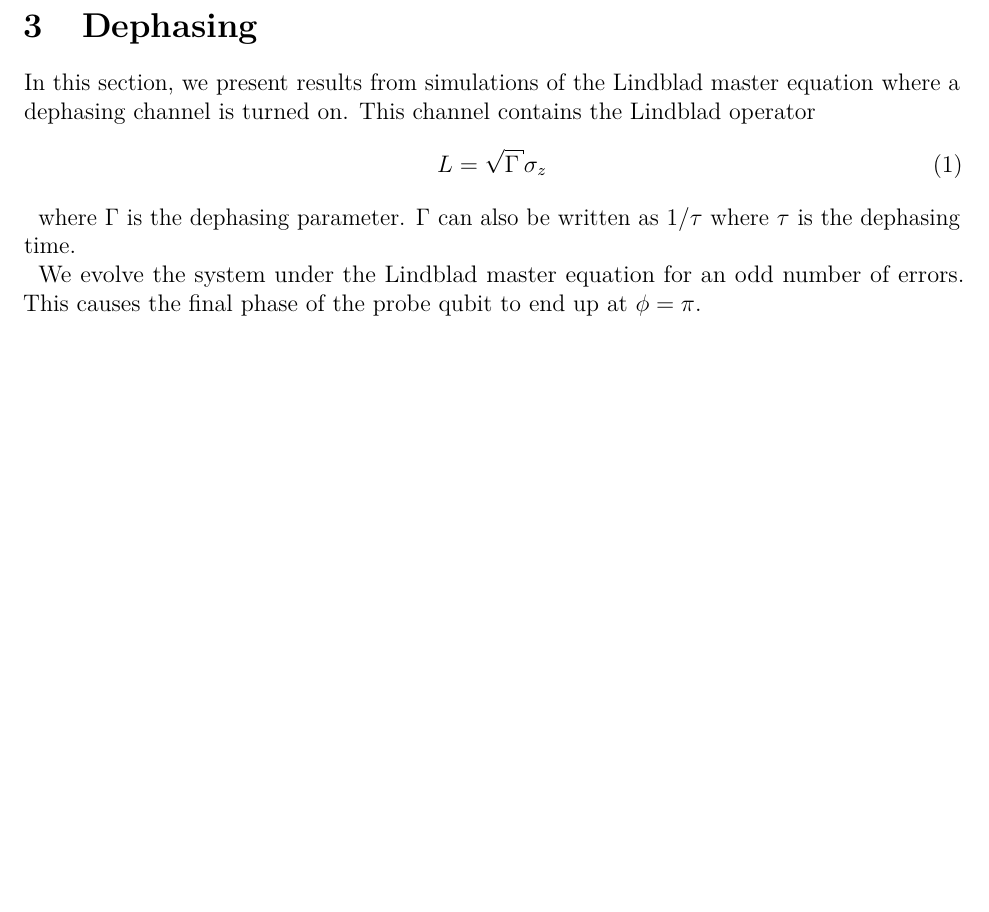
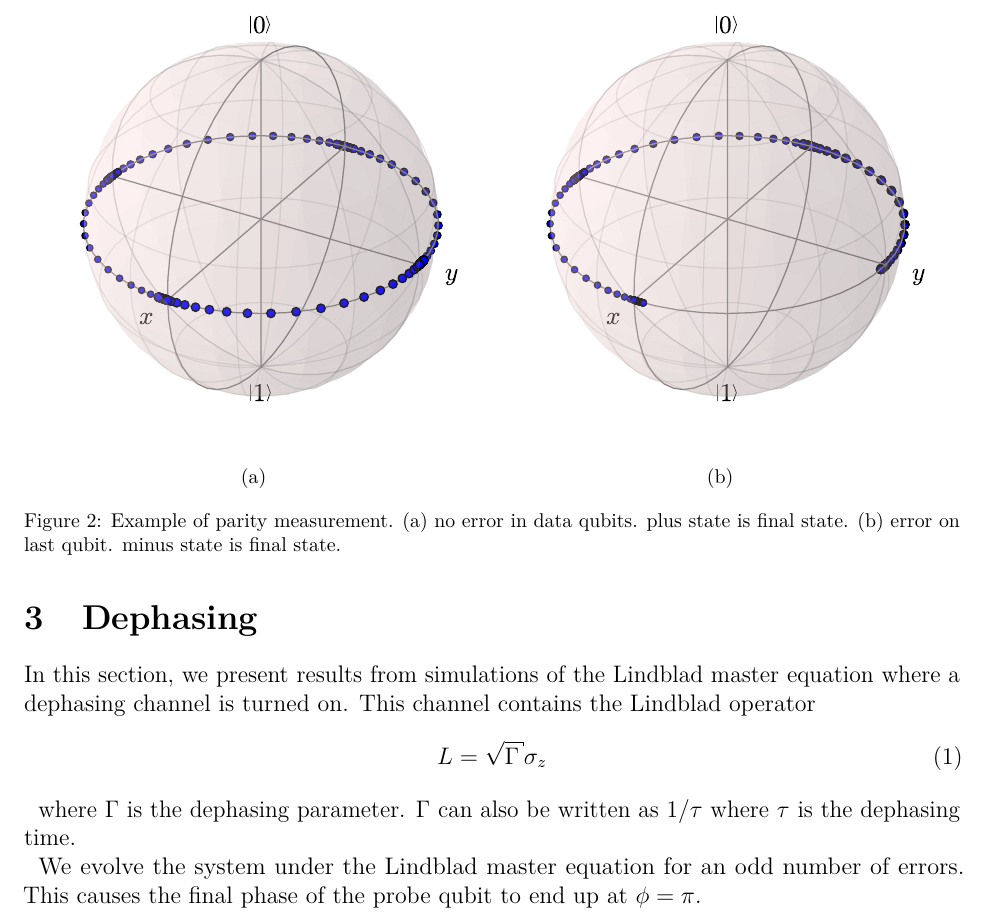
Before and after one commit to sqvarfort/data_probe_qubit_simulation, a LaTeX document (Summary_of_work.tex): part of page 1 of 6 before the commit and part of page 2 of 7 after it, cut at the place of the change, the shorter picture padded with empty space. Compiled offline with pdfLaTeX.

Commit message:
Add examples of parity measuremtn to doc

```diff
--- a/Summary_of_work.tex
+++ b/Summary_of_work.tex
@@ -31,6 +31,25 @@ We have simulated a probe qubit interacting with four data qubits. The probe qub
 	\end{subfigure}
 	\label{fig:find_tau}
 	\caption{Finding the correct evolution time. (a) abrupt. (b) circular}
+\end{figure}
+
+
+\begin{figure}[H]
+	\centering
+	\begin{subfigure}[t]{0.49\textwidth}
+		\centering
+		\includegraphics[width=\linewidth]{Figures/notodd.pdf}
+		\caption{}
+		\label{fig:notodd}
+	\end{subfigure}
+	\begin{subfigure}[t]{0.49\textwidth}
+		\centering
+		\includegraphics[width=\linewidth]{Figures/odd.pdf}
+		\caption{}
+		\label{fig:odd}
+	\end{subfigure}
+	\label{fig:paritymeas}
+	\caption{Example of parity measurement. (a) no error in data qubits. plus state is final state. (b) error on last qubit. minus state is final state.}
 \end{figure}
 
 
```
Also changed, not shown: Figures/notodd.pdf (added), Figures/odd.pdf (added), 1 other file.
